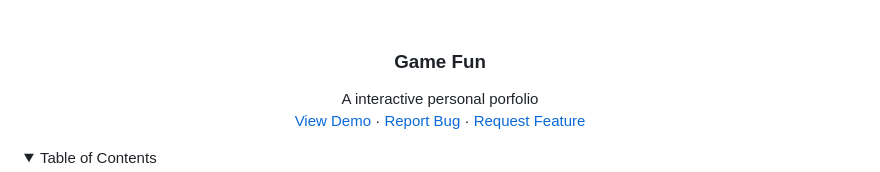
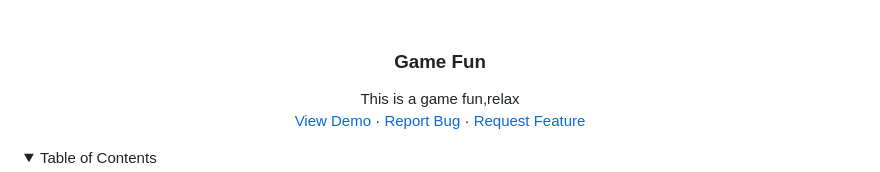
Before and after one commit to AndyNguyen-2204/GameFun, a Markdown page: readme.md, the part around the change. Rendered like a GitHub page; folded sections open.

```diff
--- a/readme.md
+++ b/readme.md
@@ -6,7 +6,7 @@
   <h3 align="center">Game Fun</h3>
 
   <p align="center">
-    A interactive personal porfolio
+   This is a game fun,relax
     <!-- <br />
     <a href="https://github.com/othneildrew/Best-README-Template"><strong>Explore the docs »</strong></a>
     <br /> -->
```
